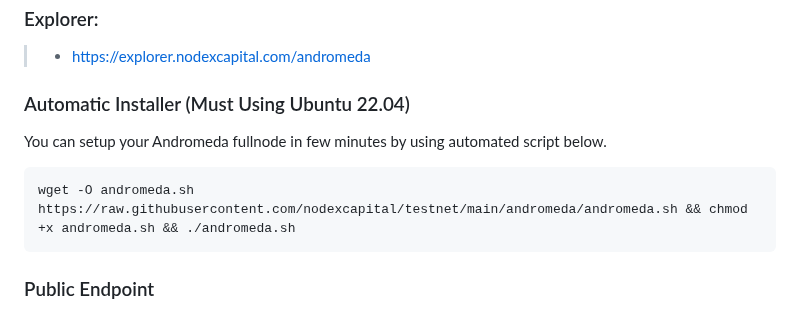
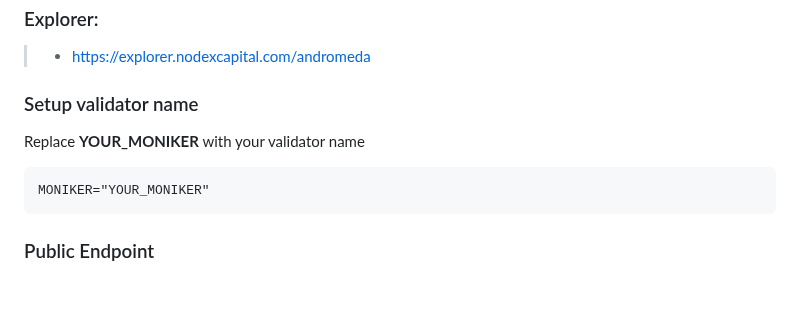
Before and after one commit to sychonix/network, a Markdown page: Andromeda/README.md, the part around the change. GitHub-like rendering; blank space fills up the shorter version.

````diff
--- a/Andromeda/README.md
+++ b/Andromeda/README.md
@@ -11,10 +11,10 @@
 ### Explorer:
 >-  https://explorer.nodexcapital.com/andromeda
 
-### Automatic Installer (Must Using Ubuntu 22.04)
-You can setup your Andromeda fullnode in few minutes by using automated script below.
+### Setup validator name
+Replace **YOUR_MONIKER** with your validator name
 ```
-wget -O andromeda.sh https://raw.githubusercontent.com/nodexcapital/testnet/main/andromeda/andromeda.sh && chmod +x andromeda.sh && ./andromeda.sh
+MONIKER="YOUR_MONIKER"
 ```
 ### Public Endpoint
 
````
